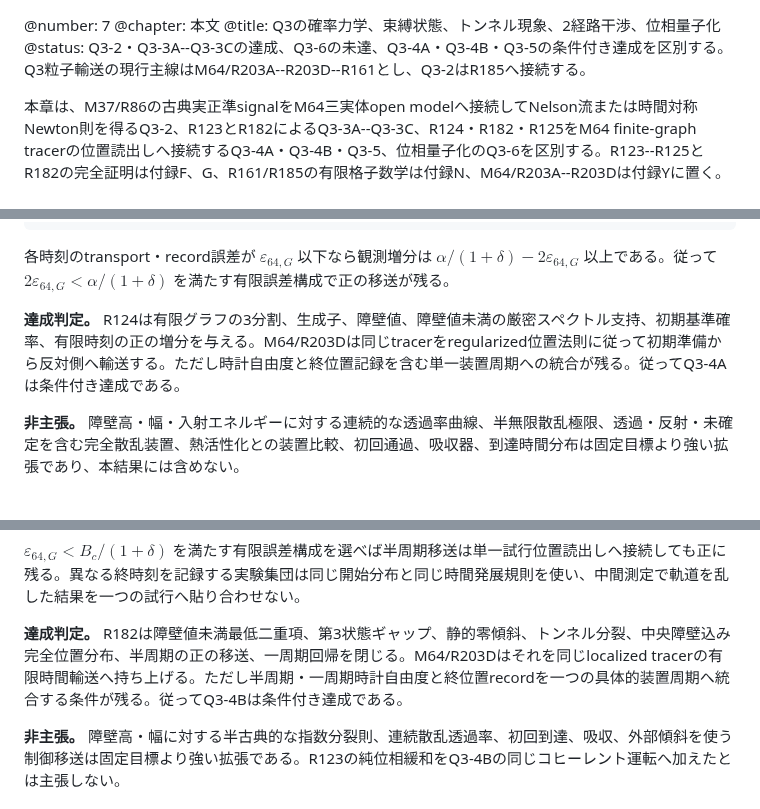
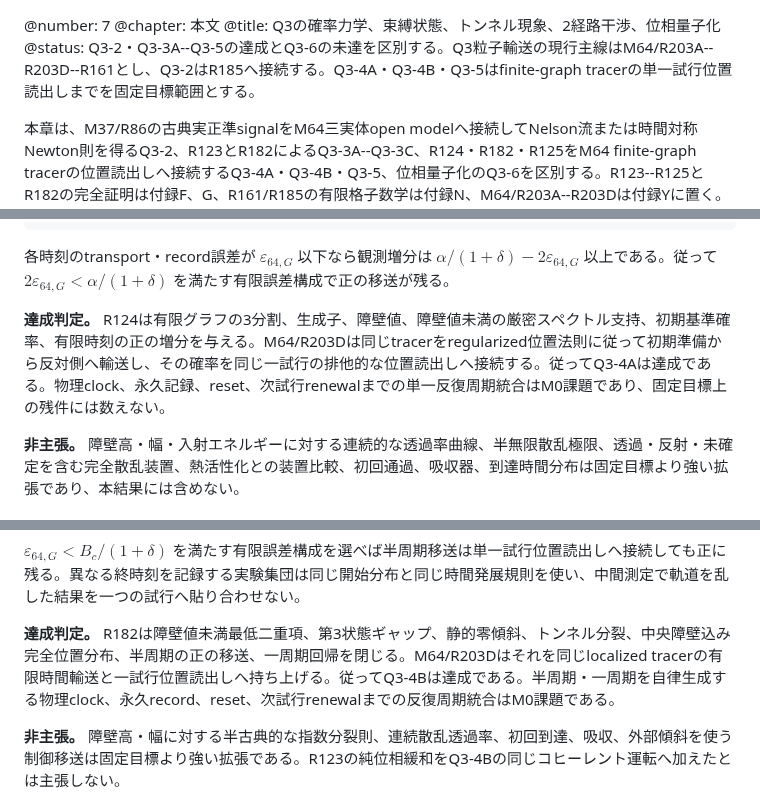
Before and after one commit to nimomono/quantum-wakaran-neko, a Markdown page: sections/07_q3_finite_graph_phenomena.md, 3 parts joined by grey strips. GitHub-like rendering.

Commit message:
draft-121: promote finite-graph Q3 goals under single-trial policy

```diff
--- a/sections/07_q3_finite_graph_phenomena.md
+++ b/sections/07_q3_finite_graph_phenomena.md
@@ -1,7 +1,7 @@
 @number: 7
 @chapter: 本文
 @title: Q3の確率力学、束縛状態、トンネル現象、2経路干渉、位相量子化
-@status: Q3-2・Q3-3A--Q3-3Cの達成、Q3-6の未達、Q3-4A・Q3-4B・Q3-5の条件付き達成を区別する。Q3粒子輸送の現行主線はM64/R203A--R203D--R161とし、Q3-2はR185へ接続する。
+@status: Q3-2・Q3-3A--Q3-5の達成とQ3-6の未達を区別する。Q3粒子輸送の現行主線はM64/R203A--R203D--R161とし、Q3-2はR185へ接続する。Q3-4A・Q3-4B・Q3-5はfinite-graph tracerの単一試行位置読出しまでを固定目標範囲とする。
 
 本章は、M37/R86の古典実正準signalをM64三実体open modelへ接続してNelson流または時間対称Newton則を得るQ3-2、R123とR182によるQ3-3A--Q3-3C、R124・R182・R125をM64 finite-graph tracerの位置読出しへ接続するQ3-4A・Q3-4B・Q3-5、位相量子化のQ3-6を区別する。R123--R125とR182の完全証明は付録F、G、R161/R185の有限格子数学は付録N、M64/R203A--R203Dは付録Yに置く。M60/M61の旧Hamiltonian実装は現行論文主線から退役する。
 
@@ -373,7 +373,7 @@ M64 finite-graph profileではR203Dのpreparation lawでregularized初期分布
 
 各時刻のtransport・record誤差が $\varepsilon_{64,G}$ 以下なら観測増分は $\alpha/(1+\delta)-2\varepsilon_{64,G}$ 以上である。従って $2\varepsilon_{64,G}<\alpha/(1+\delta)$ を満たす有限誤差構成で正の移送が残る。
 
-**達成判定。** R124は有限グラフの3分割、生成子、障壁値、障壁値未満の厳密スペクトル支持、初期基準確率、有限時刻の正の増分を与える。M64/R203Dは同じtracerをregularized位置法則に従って初期準備から反対側へ輸送する。ただし時計自由度と終位置記録を含む単一装置周期への統合が残る。従ってQ3-4Aは条件付き達成である。
+**達成判定。** R124は有限グラフの3分割、生成子、障壁値、障壁値未満の厳密スペクトル支持、初期基準確率、有限時刻の正の増分を与える。M64/R203Dは同じtracerをregularized位置法則に従って初期準備から反対側へ輸送し、その確率を同じ一試行の排他的な位置読出しへ接続する。従ってQ3-4Aは達成である。物理clock、永久記録、reset、次試行renewalまでの単一反復周期統合はM0課題であり、固定目標上の残件には数えない。
 
 **非主張。** 障壁高・幅・入射エネルギーに対する連続的な透過率曲線、半無限散乱極限、透過・反射・未確定を含む完全散乱装置、熱活性化との装置比較、初回通過、吸収器、到達時間分布は固定目標より強い拡張であり、本結果には含めない。
 
@@ -481,7 +481,7 @@ q_{T_{\rm per}},q_0
 
 $\varepsilon_{64,G}<B_c/(1+\delta)$ を満たす有限誤差構成を選べば半周期移送は単一試行位置読出しへ接続しても正に残る。異なる終時刻を記録する実験集団は同じ開始分布と同じ時間発展規則を使い、中間測定で軌道を乱した結果を一つの試行へ貼り合わせない。
 
-**達成判定。** R182は障壁値未満最低二重項、第3状態ギャップ、静的零傾斜、トンネル分裂、中央障壁込み完全位置分布、半周期の正の移送、一周期回帰を閉じる。M64/R203Dはそれを同じlocalized tracerの有限時間輸送へ持ち上げる。ただし半周期・一周期時計自由度と終位置recordを一つの具体的装置周期へ統合する条件が残る。従ってQ3-4Bは条件付き達成である。
+**達成判定。** R182は障壁値未満最低二重項、第3状態ギャップ、静的零傾斜、トンネル分裂、中央障壁込み完全位置分布、半周期の正の移送、一周期回帰を閉じる。M64/R203Dはそれを同じlocalized tracerの有限時間輸送と一試行位置読出しへ持ち上げる。従ってQ3-4Bは達成である。半周期・一周期を自律生成する物理clock、永久record、reset、次試行renewalまでの反復周期統合はM0課題である。
 
 **非主張。** 障壁高・幅に対する半古典的な指数分裂則、連続散乱透過率、初回到達、吸収、外部傾斜を使う制御移送は固定目標より強い拡張である。R123の純位相緩和をQ3-4Bの同じコヒーレント運転へ加えたとは主張しない。
 
```
Also changed, not shown: other parts of sections/07_q3_finite_graph_phenomena.md (+2 -2 lines).
